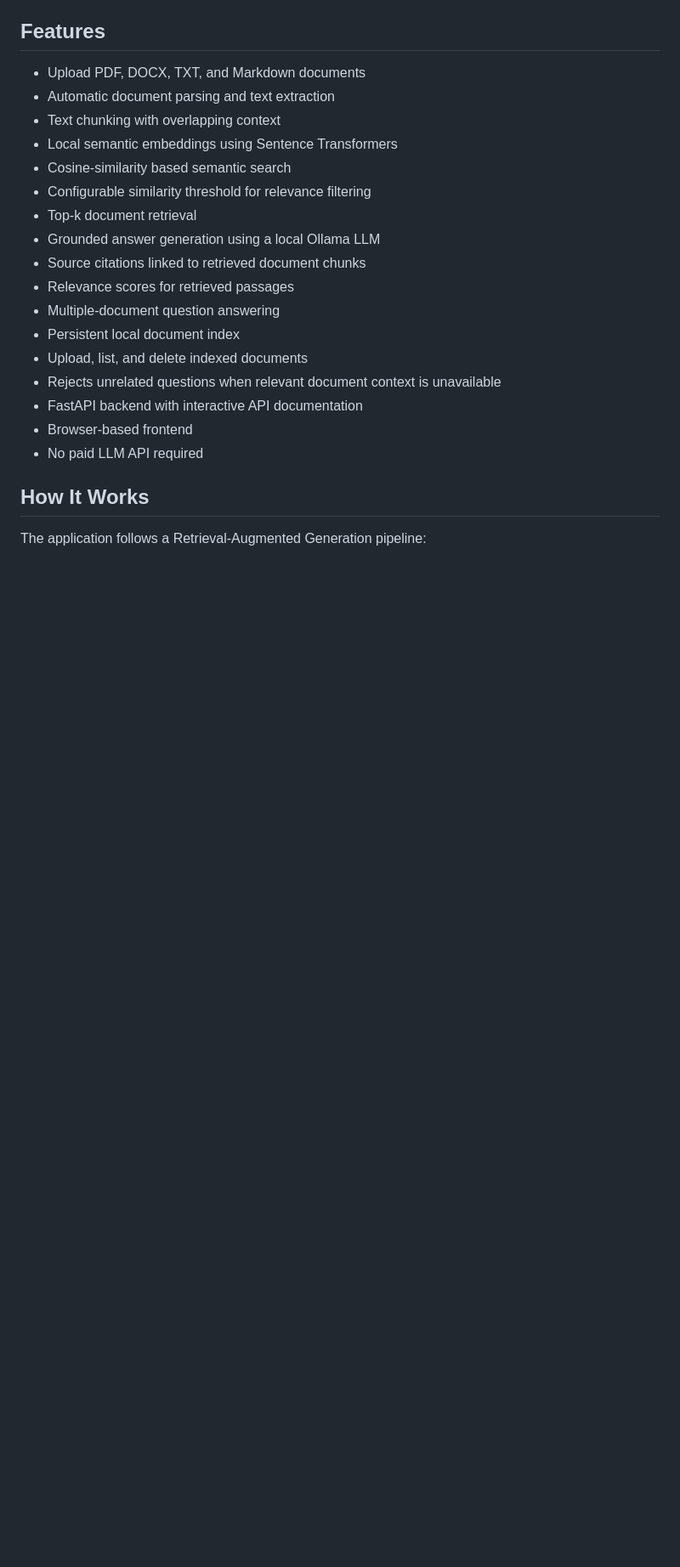
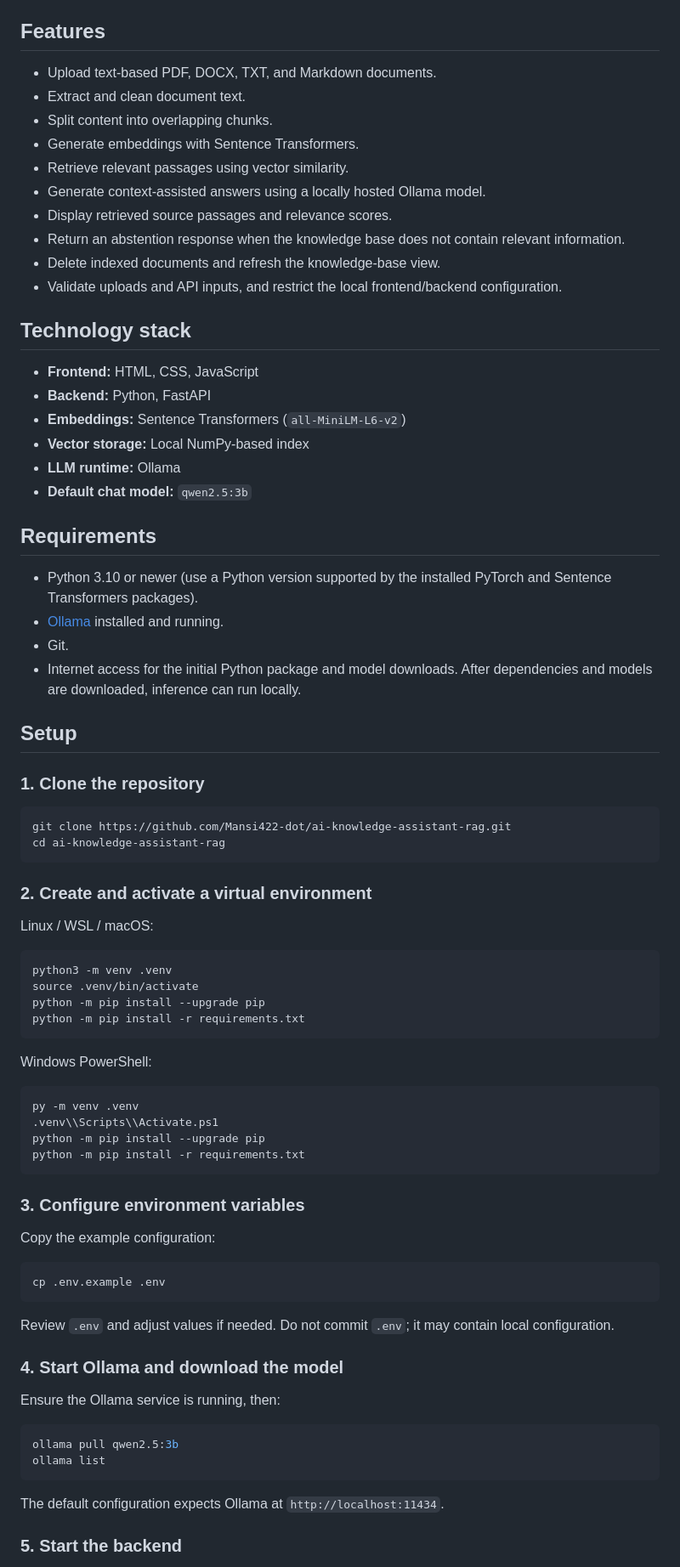
Before and after one commit to Mansi422-dot/ai-knowledge-assistant-rag, a Markdown page: README.md, the part around one of its changes. Shown at 85% size. Drawn GitHub-style; blank space fills up the shorter version.

````diff
--- a/README.md
+++ b/README.md
@@ -32,24 +17,82 @@ The assistant is designed to answer questions using only information contained i
 
 ## Features
 
-- Upload PDF, DOCX, TXT, and Markdown documents
-- Automatic document parsing and text extraction
-- Text chunking with overlapping context
-- Local semantic embeddings using Sentence Transformers
-- Cosine-similarity based semantic search
-- Configurable similarity threshold for relevance filtering
-- Top-k document retrieval
-- Grounded answer generation using a local Ollama LLM
-- Source citations linked to retrieved document chunks
-- Relevance scores for retrieved passages
-- Multiple-document question answering
-- Persistent local document index
-- Upload, list, and delete indexed documents
-- Rejects unrelated questions when relevant document context is unavailable
-- FastAPI backend with interactive API documentation
-- Browser-based frontend
-- No paid LLM API required
+- Upload text-based PDF, DOCX, TXT, and Markdown documents.
+- Extract and clean document text.
+- Split content into overlapping chunks.
+- Generate embeddings with Sentence Transformers.
+- Retrieve relevant passages using vector similarity.
+- Generate context-assisted answers using a locally hosted Ollama model.
+- Display retrieved source passages and relevance scores.
+- Return an abstention response when the knowledge base does not contain relevant information.
+- Delete indexed documents and refresh the knowledge-base view.
+- Validate uploads and API inputs, and restrict the local frontend/backend configuration.
 
-## How It Works
+## Technology stack
 
-The application follows a Retrieval-Augmented Generation pipeline:
+- **Frontend:** HTML, CSS, JavaScript
+- **Backend:** Python, FastAPI
+- **Embeddings:** Sentence Transformers (`all-MiniLM-L6-v2`)
+- **Vector storage:** Local NumPy-based index
+- **LLM runtime:** Ollama
+- **Default chat model:** `qwen2.5:3b`
+
+## Requirements
+
+- Python 3.10 or newer (use a Python version supported by the installed PyTorch and Sentence Transformers packages).
+- [Ollama](https://ollama.com/) installed and running.
+- Git.
+- Internet access for the initial Python package and model downloads. After dependencies and models are downloaded, inference can run locally.
+
+## Setup
+
+### 1. Clone the repository
+
+```bash
+git clone https://github.com/Mansi422-dot/ai-knowledge-assistant-rag.git
+cd ai-knowledge-assistant-rag
+```
+
+### 2. Create and activate a virtual environment
+
+Linux / WSL / macOS:
+
+```bash
+python3 -m venv .venv
+source .venv/bin/activate
+python -m pip install --upgrade pip
+python -m pip install -r requirements.txt
+```
+
+Windows PowerShell:
+
+```powershell
+py -m venv .venv
+.venv\\Scripts\\Activate.ps1
+python -m pip install --upgrade pip
+python -m pip install -r requirements.txt
+```
+
+### 3. Configure environment variables
+
+Copy the example configuration:
+
+```bash
+cp .env.example .env
+```
+
+Review `.env` and adjust values if needed. Do not commit `.env`; it may contain local configuration.
+
+### 4. Start Ollama and download the model
+
+Ensure the Ollama service is running, then:
+
+```bash
+ollama pull qwen2.5:3b
+ollama list
+```
+
+The default configuration expects Ollama at `http://localhost:11434`.
+
+### 5. Start the backend
+
````
Also changed, not shown: other parts of README.md (+111 -524 lines), screenshots/grounded-answer.png (deleted), screenshots/main-interface.png, screenshots/retrieved-sources.png, screenshots/unrelated-question.png.
